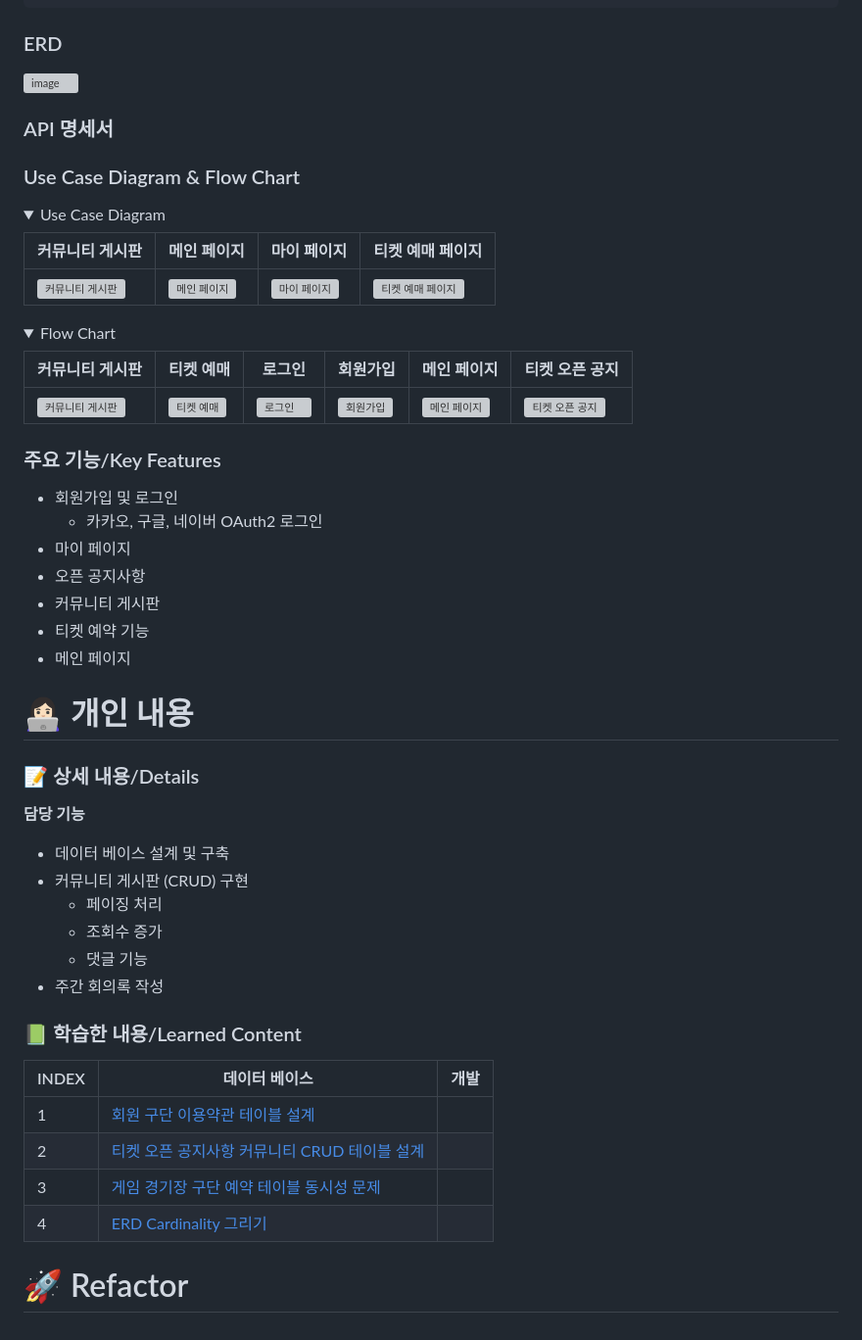
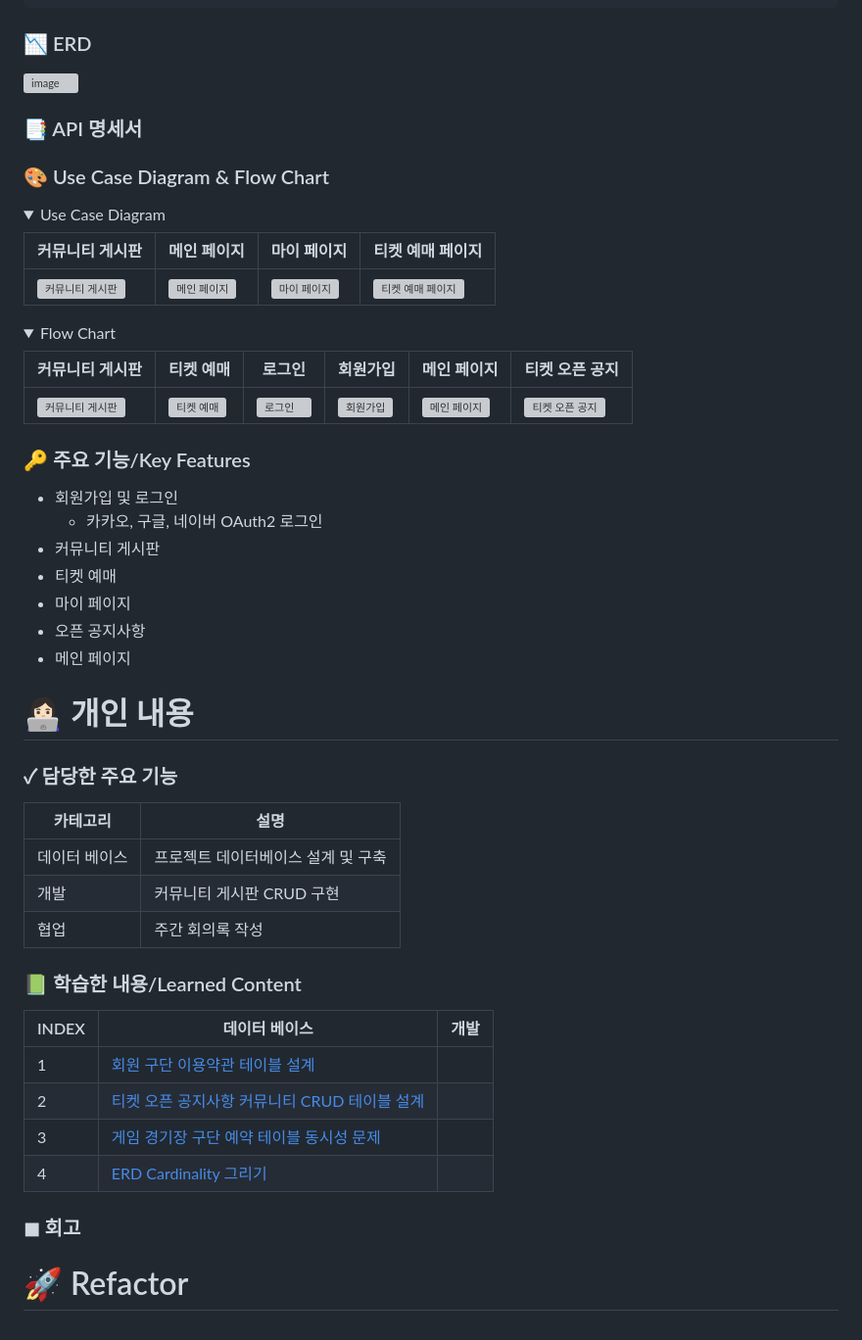
Before and after one commit to subeenjeonHere/pj_BST, a Markdown page: README.md, the part around one of its changes. Shown at 98% size. Drawn GitHub-style; folded sections open; grey boxes are pictures that could not be loaded.

```diff
--- a/README.md
+++ b/README.md
@@ -138,21 +136,18 @@
 
 </br></br>
 
-### ERD
-
+### 📉 ERD
 ![image](https://github.com/subeenjeonHere/pj_BST/assets/145312273/5189b0a0-97ae-4c4e-b402-16b5bd26a535)
 
 
 
 </br></br>
-### API 명세서
-
+### 📑 API 명세서
 
 
 </br></br>
 
-### Use Case Diagram & Flow Chart
-
+### 🎨 Use Case Diagram & Flow Chart
 <details>
 <summary>Use Case Diagram</summary>
 <div markdown="1">
@@ -160,7 +155,6 @@
 | 커뮤니티 게시판 | 메인 페이지 | 마이 페이지 | 티켓 예매 페이지 |
 | --- | --- | --- | --- |
 | ![커뮤니티 게시판](https://github.com/subeenjeonHere/pj_BST/assets/145312273/57ed8237-4872-40c9-a025-27fe33595718) | ![메인 페이지](https://github.com/subeenjeonHere/pj_BST/assets/145312273/f72c1126-5a2e-4d70-b21c-a795decdedde) | ![마이 페이지](https://github.com/subeenjeonHere/pj_BST/assets/145312273/8df7ed54-c86b-40e6-a497-08fe5fd32a3b) | ![티켓 예매 페이지](https://github.com/subeenjeonHere/pj_BST/assets/145312273/e4ee47f5-1c9a-4246-9fb9-da9acd00d5c3) |
-
 
 </div>
 </details>
@@ -175,34 +169,33 @@
 | --- | --- | --- | --- | --- | --- |
 | ![커뮤니티 게시판](https://github.com/subeenjeonHere/pj_BST/assets/145312273/8a9f98e5-033c-4fbd-9e37-66390d6a33f1) | ![티켓 예매](https://github.com/subeenjeonHere/pj_BST/assets/145312273/6842d3e7-5ffc-4302-b21d-89245b51d3e7) | ![로그인](https://github.com/subeenjeonHere/pj_BST/assets/145312273/74602d13-fe6c-47bd-9b4b-8fcbb0af99a1) | ![회원가입](https://github.com/subeenjeonHere/pj_BST/assets/145312273/0ef4cb58-6396-4791-ac53-04d7792bb562) | ![메인 페이지](https://github.com/subeenjeonHere/pj_BST/assets/145312273/16b19684-dc19-413d-aa27-374119b9b2a7) | ![티켓 오픈 공지](https://github.com/subeenjeonHere/pj_BST/assets/145312273/e6cae41a-ef12-4370-b9c2-d7dd2f3ead5a) |
 
-
 </div>
 </details>
 </br></br>
 
 
 
-### 주요 기능/Key Features
+### 🔑 주요 기능/Key Features
+
 - 회원가입 및 로그인
     - 카카오, 구글, 네이버 OAuth2 로그인
+- 커뮤니티 게시판
+- 티켓 예매
 - 마이 페이지
 - 오픈 공지사항
-- 커뮤니티 게시판
-- 티켓 예약 기능
 - 메인 페이지
 
 </br></br>
 
 # 👩🏻‍💻 개인 내용
-### 📝 상세 내용/Details
-**담당 기능**
+### **✓ 담당한 주요 기능**
 
-- 데이터 베이스 설계 및 구축
-- 커뮤니티 게시판 (CRUD) 구현
-    - 페이징 처리
-    - 조회수 증가
-    - 댓글 기능
-- 주간 회의록 작성
+| 카테고리 | 설명 |
+| --- | --- |
+| 데이터 베이스 | 프로젝트 데이터베이스 설계 및 구축 |
+| 개발 | 커뮤니티 게시판 CRUD 구현 |
+| 협업 | 주간 회의록 작성 |
+
 </br></br>
 
 ### 📗 학습한 내용/Learned Content
@@ -217,4 +210,8 @@
 
 </br></br>
 
+### ◼︎ 회고
+
+</br></br>
+
 # 🚀 Refactor
```
Also changed, not shown: other parts of README.md (+3 -5 lines).
